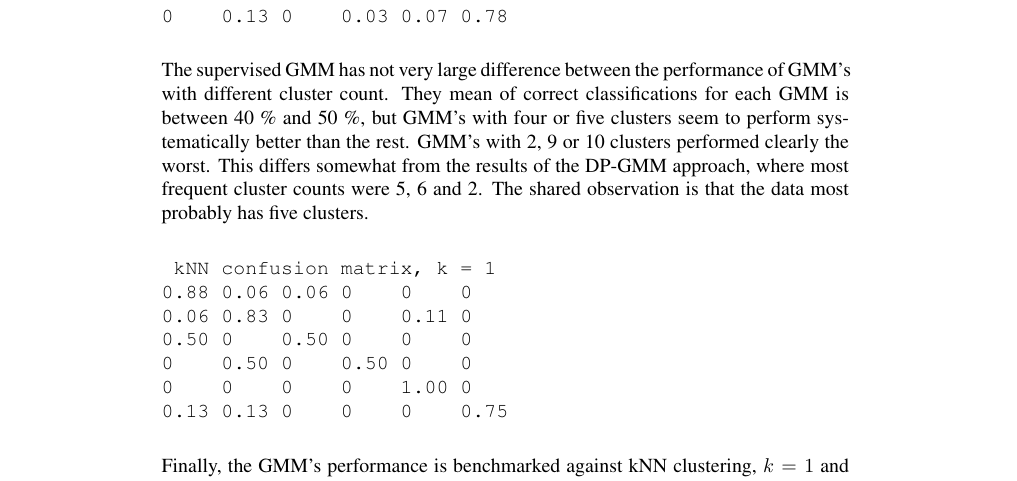
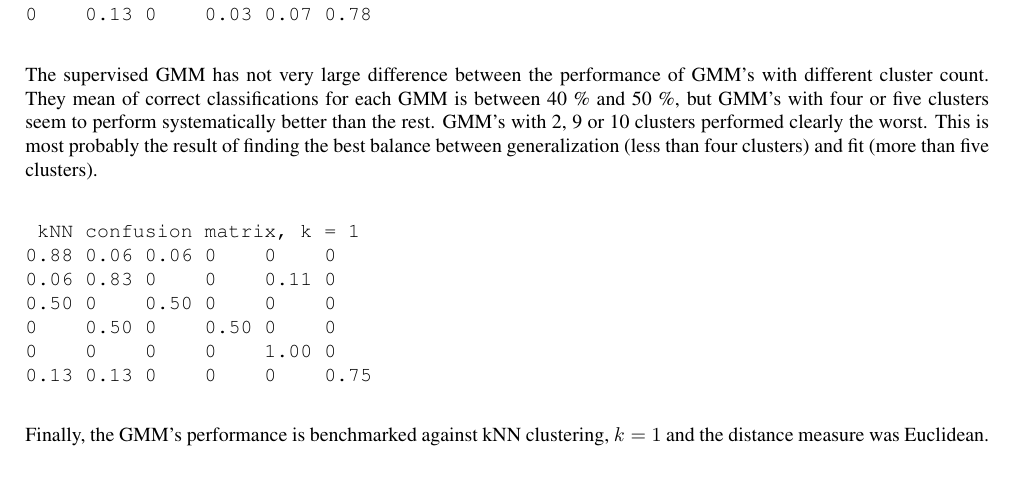
Before and after one commit to ML-projekti/glass_classifier, a LaTeX document (doc/report_Sillanpaa_Viitanen.tex): part of page 7 of 9 before the commit and part of page 5 of 7 after it, cut so that both start at the same text. Compiled offline with pdfLaTeX.

Commit message:
Fixed bad english and tightened margins.

```diff
--- a/doc/report_Sillanpaa_Viitanen.tex
+++ b/doc/report_Sillanpaa_Viitanen.tex
@@ -1,4 +1,5 @@
 \documentclass[a4paper]{article}
+\usepackage[margin=2cm]{geometry}
 \usepackage[english]{babel}
 \usepackage[utf8]{inputenc}
 \usepackage[T1]{fontenc}
@@ -223,9 +220,9 @@ The supervised GMM has not very large difference between the performance of
 GMM's with different cluster count. They mean of correct classifications for
 each GMM is between 40 \% and 50 \%, but GMM's with four or five clusters seem
 to perform systematically better than the rest. GMM's with 2, 9 or 10 clusters
-performed clearly the worst. This differs somewhat from the results of the
-DP-GMM approach, where most frequent cluster counts were 5, 6 and 2. The shared
-observation is that the data most probably has five clusters.
+performed clearly the worst. This is most probably the result of finding the
+best balance between generalization (less than four clusters) and fit (more
+than five clusters).
 
 \begin{verbatim}
  kNN confusion matrix, k = 1
```
Also changed, not shown: doc/report_Sillanpaa_Viitanen.pdf, doc/report_Sillanpaa_Viitanen.tex (11 more changed lines).
